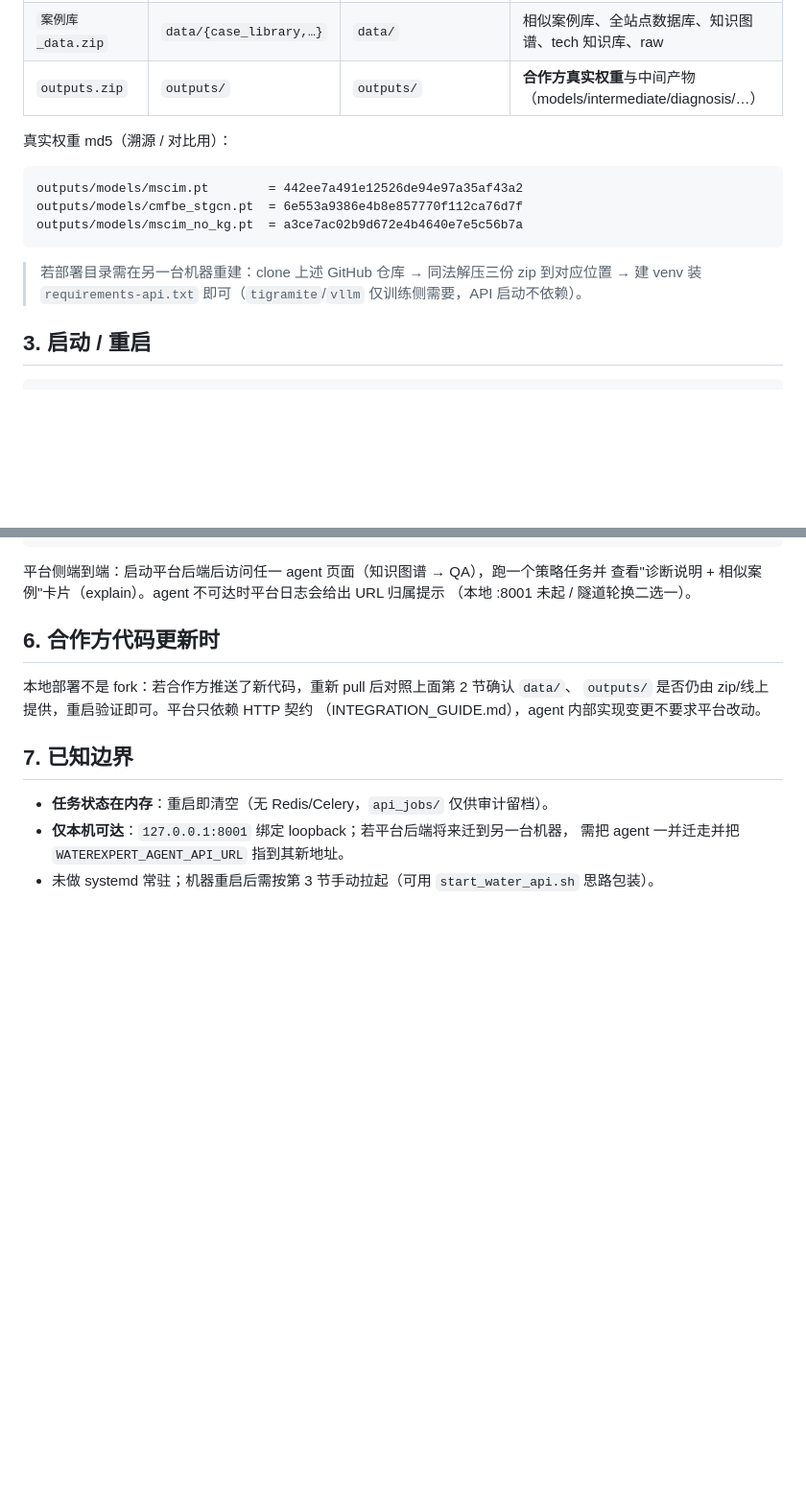
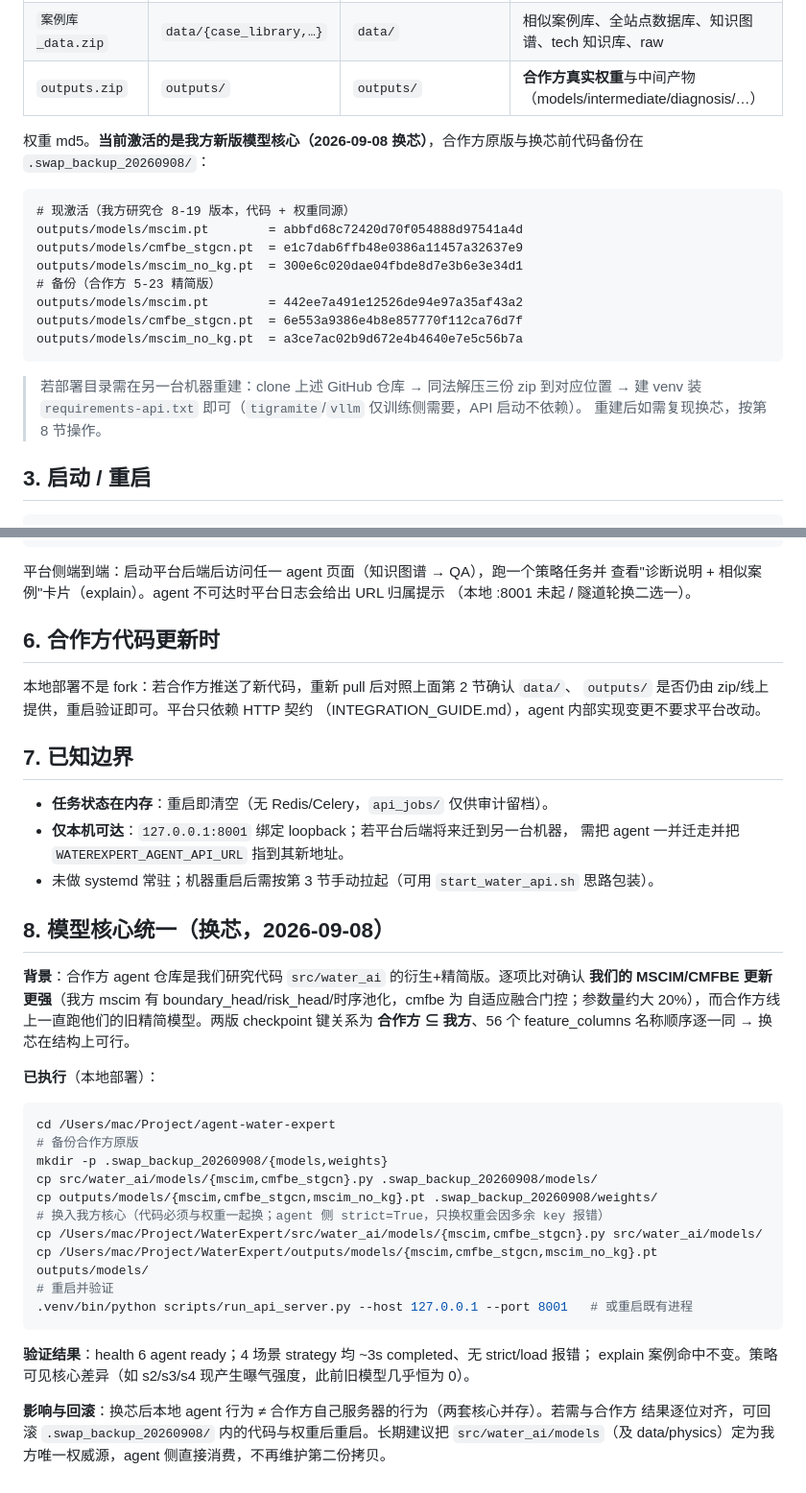
Before and after one commit to SSSuperfriendly/WaterExpert, a Markdown page: docs/internal/AGENT_LOCAL_RUN.md, 2 parts joined by grey strips. Shown at 96% size. Drawn GitHub-style; blank space fills up the shorter version.

Commit message:
docs(agent): record model-core swap to our MSCIM/CMFBE in local deploy
Local agent now serves our newer model core (code + 8-19 weights) after
verified parity; collaborator's lean originals backed up at
.swap_backup_20260908/ in the deploy tree. Documents md5s, swap/revert
commands, and the one-core-unification recommendation.

````diff
--- a/docs/internal/AGENT_LOCAL_RUN.md
+++ b/docs/internal/AGENT_LOCAL_RUN.md
@@ -32,9 +33,15 @@
 | `案例库_data.zip` | `data/{case_library,…}` | `data/` | 相似案例库、全站点数据库、知识图谱、tech 知识库、raw |
 | `outputs.zip` | `outputs/` | `outputs/` | **合作方真实权重**与中间产物（models/intermediate/diagnosis/…） |
 
-真实权重 md5（溯源 / 对比用）：
+权重 md5。**当前激活的是我方新版模型核心（2026-09-08 换芯）**，合作方原版与换芯前代码备份在
+`.swap_backup_20260908/`：
 
 ```
+# 现激活（我方研究仓 8-19 版本，代码 + 权重同源）
+outputs/models/mscim.pt        = abbfd68c72420d70f054888d97541a4d
+outputs/models/cmfbe_stgcn.pt  = e1c7dab6ffb48e0386a11457a32637e9
+outputs/models/mscim_no_kg.pt  = 300e6c020dae04fbde8d7e3b6e3e34d1
+# 备份（合作方 5-23 精简版）
 outputs/models/mscim.pt        = 442ee7a491e12526de94e97a35af43a2
 outputs/models/cmfbe_stgcn.pt  = 6e553a9386e4b8e857770f112ca76d7f
 outputs/models/mscim_no_kg.pt  = a3ce7ac02b9d672e4b4640e7e5c56b7a
@@ -42,6 +49,7 @@ outputs/models/mscim_no_kg.pt  = a3ce7ac02b9d672e4b4640e7e5c56b7a
 
 > 若部署目录需在另一台机器重建：clone 上述 GitHub 仓库 → 同法解压三份 zip 到对应位置 →
 > 建 venv 装 `requirements-api.txt` 即可（`tigramite`/`vllm` 仅训练侧需要，API 启动不依赖）。
+> 重建后如需复现换芯，按第 8 节操作。
 
 ## 3. 启动 / 重启
 
@@ -99,3 +107,31 @@ curl -sS $BASE/status      # 含 data_loader（真实读取 2586 站点数据行
 - **仅本机可达**：`127.0.0.1:8001` 绑定 loopback；若平台后端将来迁到另一台机器，
   需把 agent 一并迁走并把 `WATEREXPERT_AGENT_API_URL` 指到其新地址。
 - 未做 systemd 常驻；机器重启后需按第 3 节手动拉起（可用 `start_water_api.sh` 思路包装）。
+
+## 8. 模型核心统一（换芯，2026-09-08）
+
+**背景**：合作方 agent 仓库是我们研究代码 `src/water_ai` 的衍生+精简版。逐项比对确认
+**我们的 MSCIM/CMFBE 更新更强**（我方 mscim 有 boundary_head/risk_head/时序池化，cmfbe 为
+自适应融合门控；参数量约大 20%），而合作方线上一直跑他们的旧精简模型。两版 checkpoint 键关系为
+**合作方 ⊆ 我方**、56 个 feature_columns 名称顺序逐一同 → 换芯在结构上可行。
+
+**已执行**（本地部署）：
+```bash
+cd /Users/mac/Project/agent-water-expert
+# 备份合作方原版
+mkdir -p .swap_backup_20260908/{models,weights}
+cp src/water_ai/models/{mscim,cmfbe_stgcn}.py .swap_backup_20260908/models/
+cp outputs/models/{mscim,cmfbe_stgcn,mscim_no_kg}.pt .swap_backup_20260908/weights/
+# 换入我方核心（代码必须与权重一起换；agent 侧 strict=True，只换权重会因多余 key 报错）
+cp /Users/mac/Project/WaterExpert/src/water_ai/models/{mscim,cmfbe_stgcn}.py src/water_ai/models/
+cp /Users/mac/Project/WaterExpert/outputs/models/{mscim,cmfbe_stgcn,mscim_no_kg}.pt outputs/models/
+# 重启并验证
+.venv/bin/python scripts/run_api_server.py --host 127.0.0.1 --port 8001   # 或重启既有进程
+```
+
+**验证结果**：health 6 agent ready；4 场景 strategy 均 ~3s completed、无 strict/load 报错；
+explain 案例命中不变。策略可见核心差异（如 s2/s3/s4 现产生曝气强度，此前旧模型几乎恒为 0）。
+
+**影响与回滚**：换芯后本地 agent 行为 ≠ 合作方自己服务器的行为（两套核心并存）。若需与合作方
+结果逐位对齐，可回滚 `.swap_backup_20260908/` 内的代码与权重后重启。长期建议把
+`src/water_ai/models`（及 data/physics）定为我方唯一权威源，agent 侧直接消费，不再维护第二份拷贝。
````
Also changed, not shown: other parts of docs/internal/AGENT_LOCAL_RUN.md (+1 -0 lines).
